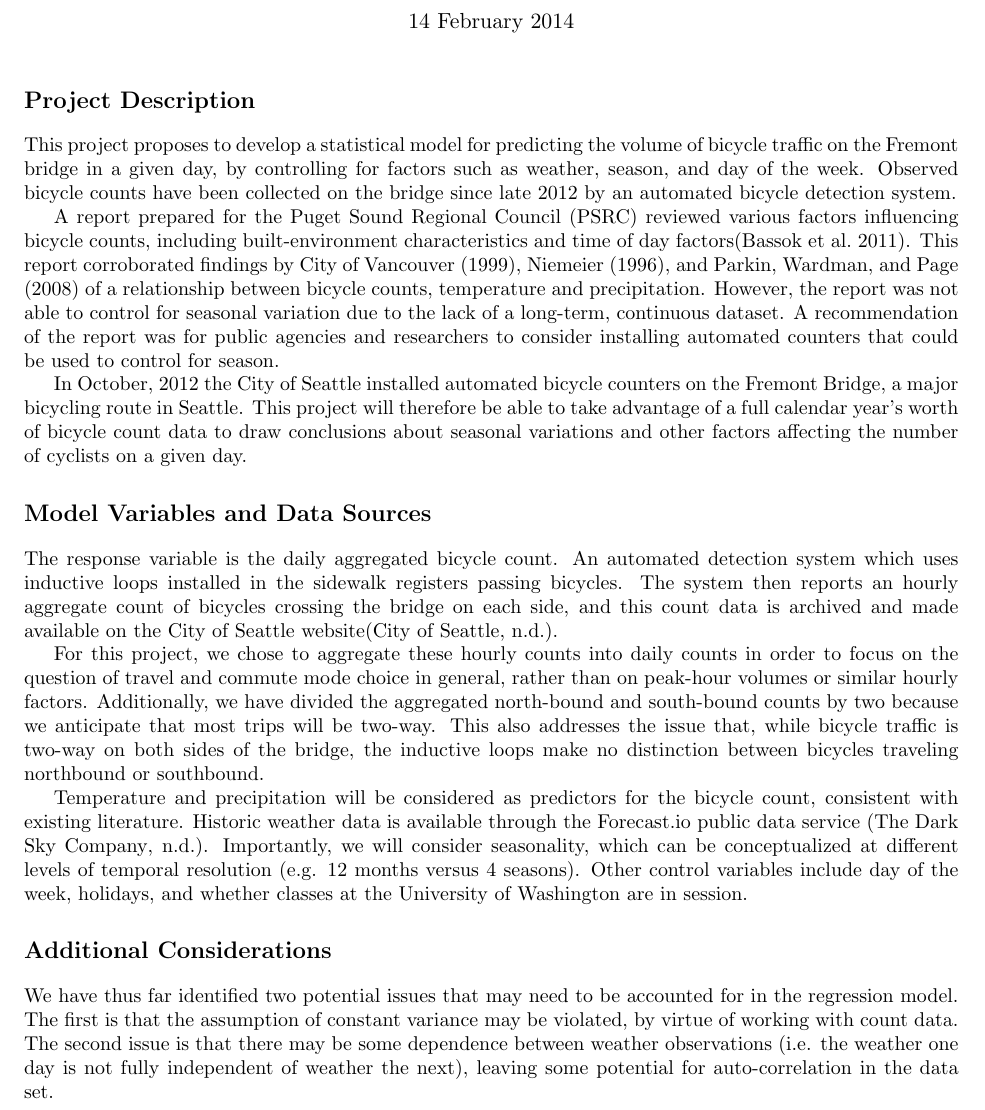
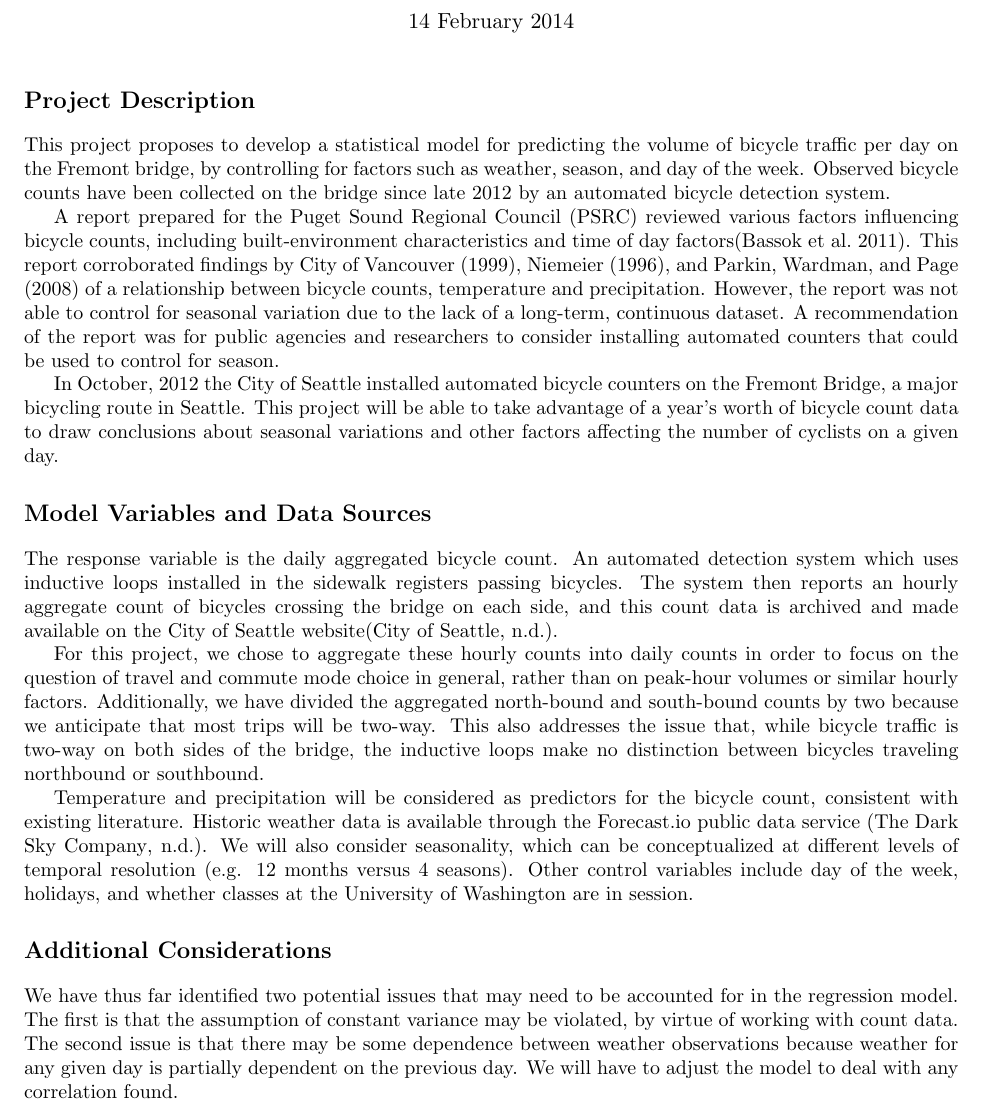
Before and after one commit to pschmied/csss504project, a LaTeX book (doc/proposal.tex): part of page 1 of 2, cut so that both start at the same text. Compiled offline with pdfLaTeX.

Commit message:
Some small last minute changes to the proposal.tex

```diff
--- a/doc/proposal.tex
+++ b/doc/proposal.tex
@@ -24,11 +24,10 @@
 
 \chapter*{Project Description}
 This project proposes to develop a statistical model for predicting
-the volume of bicycle traffic on the Fremont bridge in a given day, by
+the volume of bicycle traffic per day on the Fremont bridge, by
 controlling for factors such as weather, season, and day of the week.
 Observed bicycle counts have been collected on the bridge since late
-2012 by an automated bicycle detection
-system.
+2012 by an automated bicycle detection system.
 
 A report prepared for the Puget Sound Regional Council (PSRC) reviewed
 various factors influencing bicycle counts, including
@@ -44,10 +43,9 @@ season.
 
 In October, 2012 the City of Seattle installed automated bicycle
 counters on the Fremont Bridge, a major bicycling route in Seattle.
-This project will therefore be able to take advantage of a full
-calendar year's worth of bicycle count data to draw conclusions about
-seasonal variations and other factors affecting the number of cyclists
-on a given day.
+This project will be able to take advantage of a year's worth
+of bicycle count data to draw conclusions about seasonal variations and
+other factors affecting the number of cyclists on a given day.
 
 \chapter*{Model Variables and Data Sources}
 The response variable is the daily aggregated bicycle count. An
@@ -69,7 +67,7 @@ distinction between bicycles traveling northbound or southbound.
 Temperature and precipitation will be considered as predictors for the
 bicycle count, consistent with existing literature. Historic weather
 data is available through the Forecast.io public data service
-(\cite{The-Dark-Sky-Company:aa}). Importantly, we will consider
+(\cite{The-Dark-Sky-Company:aa}). We will also consider
 seasonality, which can be conceptualized at different levels of
 temporal resolution (e.g. 12 months versus 4 seasons). Other control
 variables include day of the week, holidays, and whether classes at
@@ -80,9 +78,9 @@ We have thus far identified two potential issues that may need to be
 accounted for in the regression model. The first is that the
 assumption of constant variance may be violated, by virtue of working
 with count data. The second issue is that there may be some dependence
-between weather observations (i.e. the weather one day is not fully
-independent of weather the next), leaving some potential for
-auto-correlation in the data set.
+between weather observations because weather for any given day is
+partially dependent on the previous day.  We will have to adjust the
+model to deal with any correlation found.
 
 \printbibliography
 \end{document}
```
